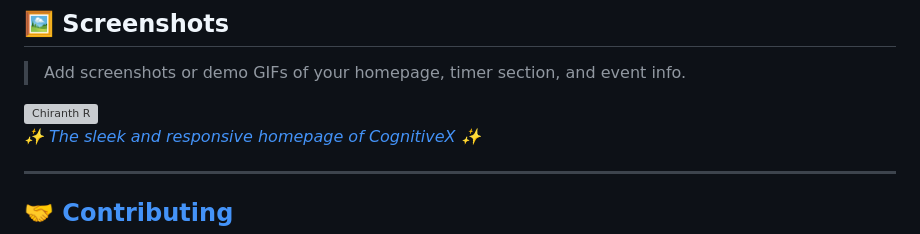
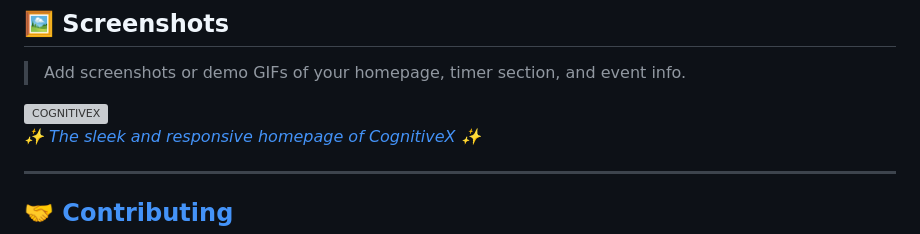
Before and after one commit to Chiranth-Janardhan-moger/cognitive-x, a Markdown page: README.md, the part around the change. GitHub-like rendering; grey boxes are pictures that could not be loaded.

```diff
--- a/README.md
+++ b/README.md
@@ -73,7 +73,7 @@ Experience the full project hosted on **Vercel**.
 > Add screenshots or demo GIFs of your homepage, timer section, and event info.
   &nbsp;&nbsp;&nbsp;&nbsp;&nbsp;&nbsp;
   <a href="https://cognitive-x.vercel.app/">
-    <img src="https://cognitive-x.vercel.app/.png" width="120px" style="border-radius:50%" alt="Chiranth R"/><br>
+    <img src="https://cognitive-x.vercel.app/" width="120px" style="border-radius:50%" alt="COGNITIVEX"/><br>
   <em>✨ The sleek and responsive homepage of CognitiveX ✨</em>
 </p>
 
```
